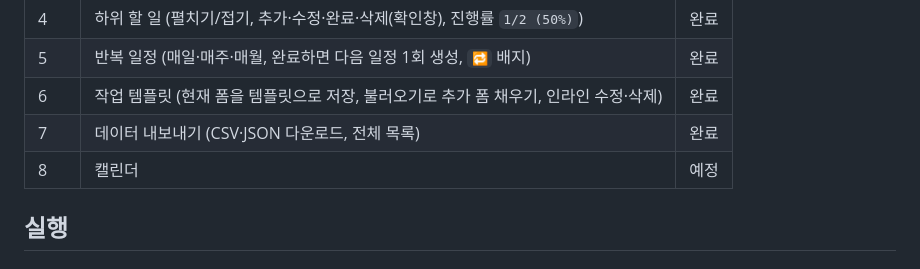
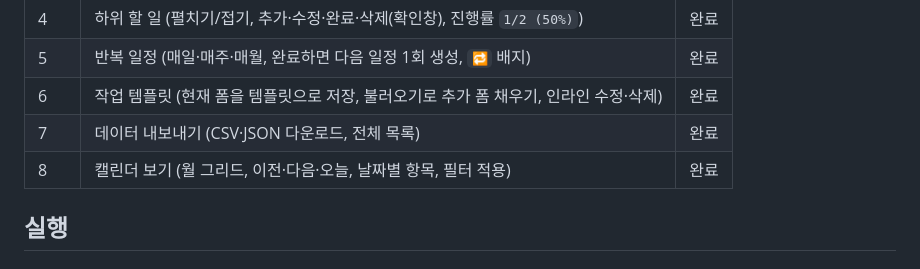
Before and after one commit to choieunoh/FastApi-Todos, a Markdown page: README.md, the part around the change. GitHub-like rendering.

```diff
--- a/README.md
+++ b/README.md
@@ -21,7 +21,7 @@ FastAPI와 바닐라 JS로 만든 To-Do 웹 앱입니다. 데이터는 JSON 파
 | 5 | 반복 일정 (매일·매주·매월, 완료하면 다음 일정 1회 생성, `🔁` 배지) | 완료 |
 | 6 | 작업 템플릿 (현재 폼을 템플릿으로 저장, 불러오기로 추가 폼 채우기, 인라인 수정·삭제) | 완료 |
 | 7 | 데이터 내보내기 (CSV·JSON 다운로드, 전체 목록) | 완료 |
-| 8 | 캘린더 | 예정 |
+| 8 | 캘린더 보기 (월 그리드, 이전·다음·오늘, 날짜별 항목, 필터 적용) | 완료 |
 
 ## 실행
 
```
Also changed, not shown: CLAUDE.md (+8 -2 lines).
